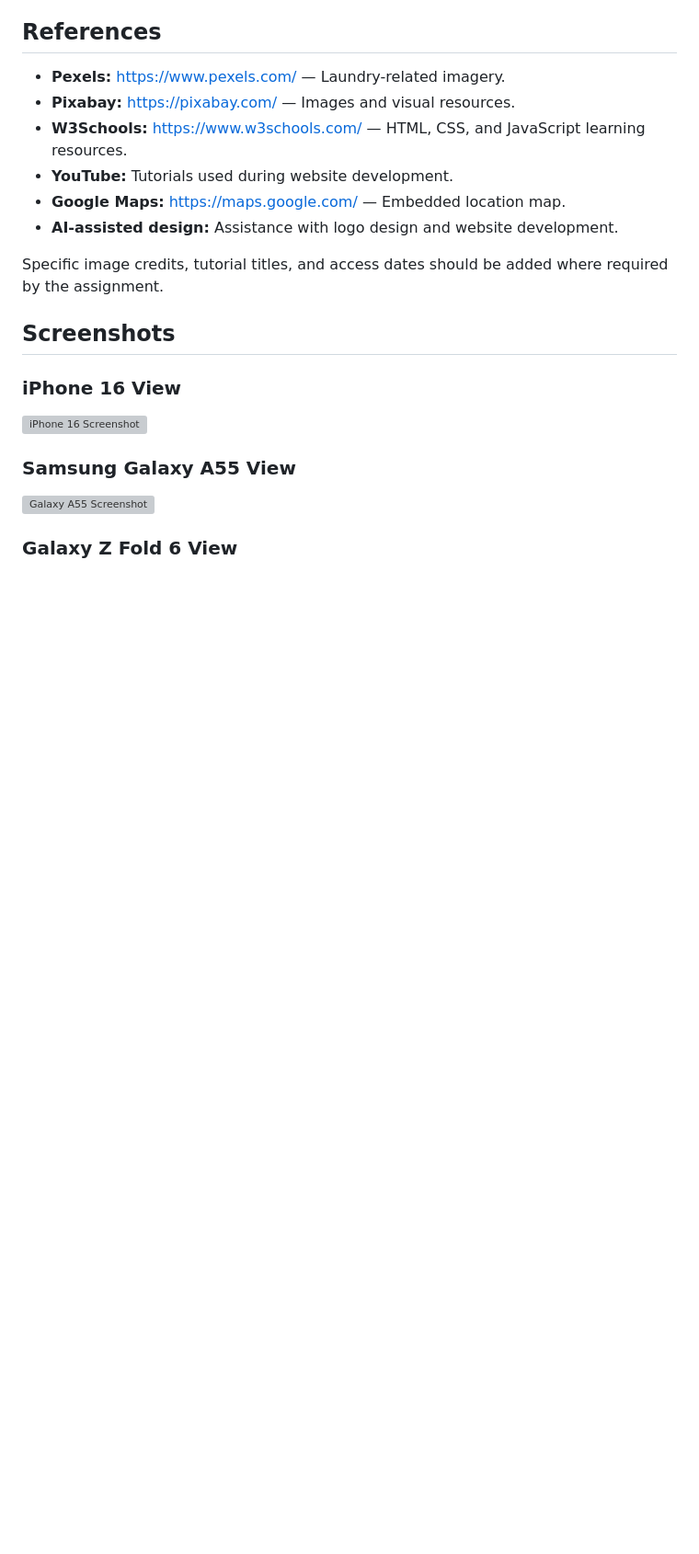
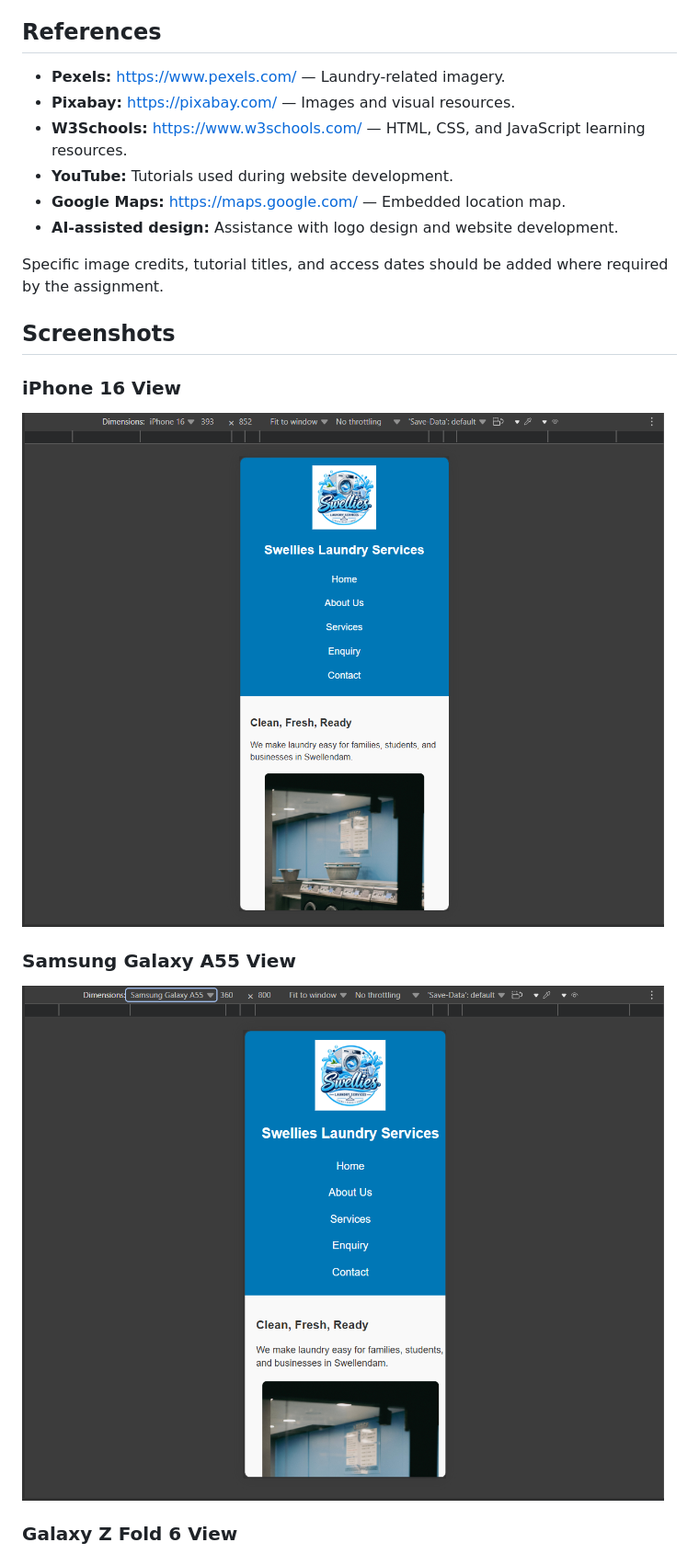
Before and after one commit to T-Shiko/SWELLIES-LAUNDRY-SERVICES, a Markdown page: README.md, the part around one of its changes. Shown at 92% size. GitHub-like rendering; blank space fills up the shorter version; grey boxes are pictures that could not be loaded.

Commit message:
Fix README screenshot image paths

```diff
--- a/README.md
+++ b/README.md
@@ -207,12 +205,13 @@ Future improvements could include:
 
 Specific image credits, tutorial titles, and access dates should be added where required by the assignment.
 
+
 ## Screenshots
 
 ### iPhone 16 View
-![iPhone 16 Screenshot](images/Different_Device_Screenshots/iphone16.png)
+![iPhone 16 Screenshot](IMAGES/Different_Device%20_Screenshots/iphone16.png)
 
 ### Samsung Galaxy A55 View
-![Galaxy A55 Screenshot](images/Different_Device_Screenshots/sgA55.png)
+![Galaxy A55 Screenshot](IMAGES/Different_Device%20_Screenshots/sgA55.png)
 
 ### Galaxy Z Fold 6 View
```
Also changed, not shown: other parts of README.md (+4 -5 lines).
